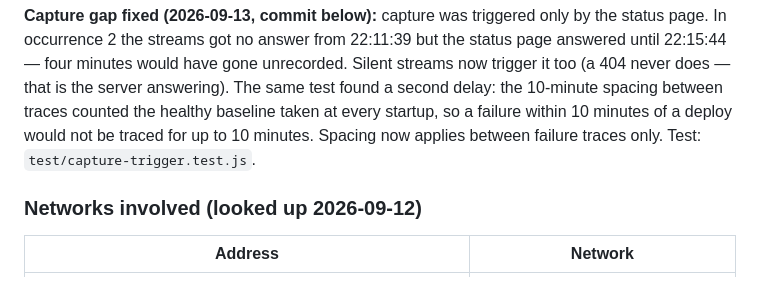
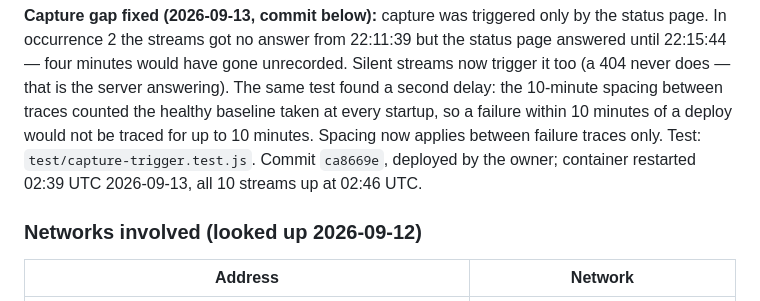
Before and after one commit to Catskill909/icecast-diagnotic, a Markdown page: docs/ISSUE-PACIFICA-REACH.md, the part around the change. GitHub-like rendering.

Commit message:
docs: record ca8669e deployed
Co-Authored-By: Claude Opus 5 <noreply@anthropic.com>

```diff
--- a/docs/ISSUE-PACIFICA-REACH.md
+++ b/docs/ISSUE-PACIFICA-REACH.md
@@ -164,7 +164,9 @@ streams now trigger it too (a 404 never does — that is the server answering).
 same test found a second delay: the 10-minute spacing between traces counted the
 healthy baseline taken at every startup, so a failure within 10 minutes of a
 deploy would not be traced for up to 10 minutes. Spacing now applies between
-failure traces only. Test: `test/capture-trigger.test.js`.
+failure traces only. Test: `test/capture-trigger.test.js`. Commit `ca8669e`,
+deployed by the owner; container restarted 02:39 UTC 2026-09-13, all 10 streams up
+at 02:46 UTC.
 
 ### Networks involved (looked up 2026-09-12)
 
```
